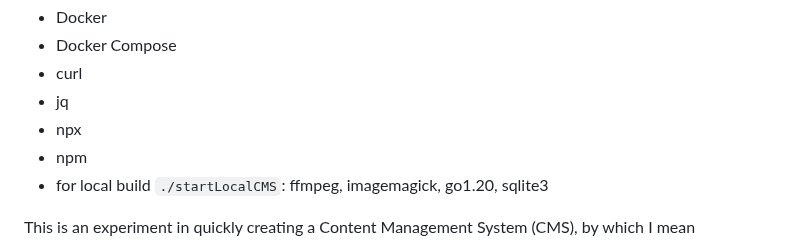
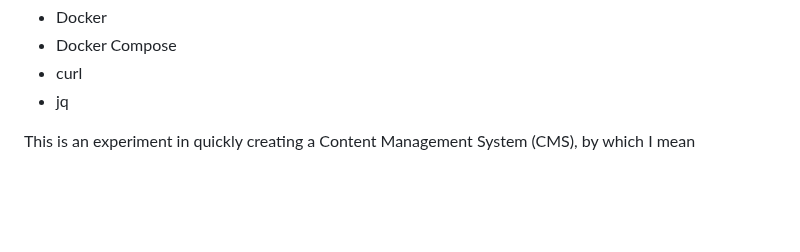
Before and after one commit to rfielding/microcms, a Markdown page: README.md, the part around the change. GitHub-like rendering; blank space fills up the shorter version.

Commit message:
docs no longer mention npm deps

```diff
--- a/README.md
+++ b/README.md
@@ -16,9 +16,6 @@ Requirements:
 - Docker Compose
 - curl
 - jq
-- npx
-- npm
-- for local build `./startLocalCMS`: ffmpeg, imagemagick, go1.20, sqlite3
 
 This is an experiment in quickly creating a Content Management System (CMS), by which I mean
 
```
